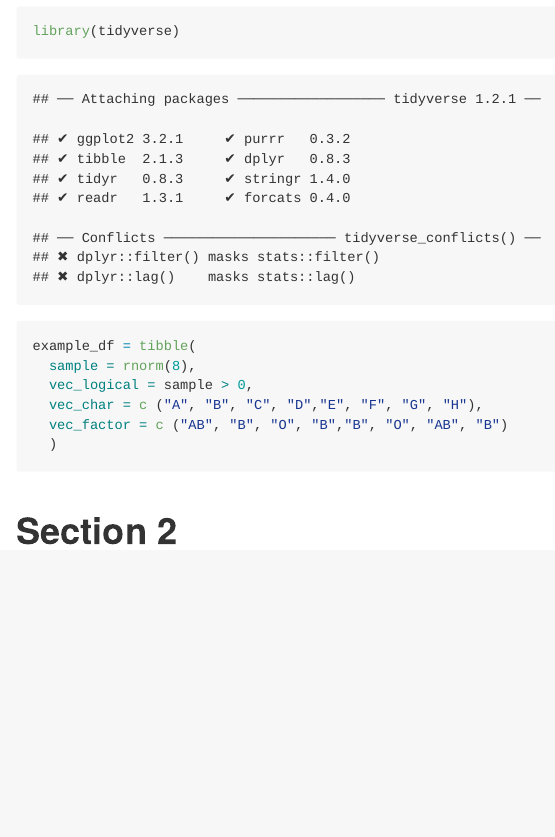
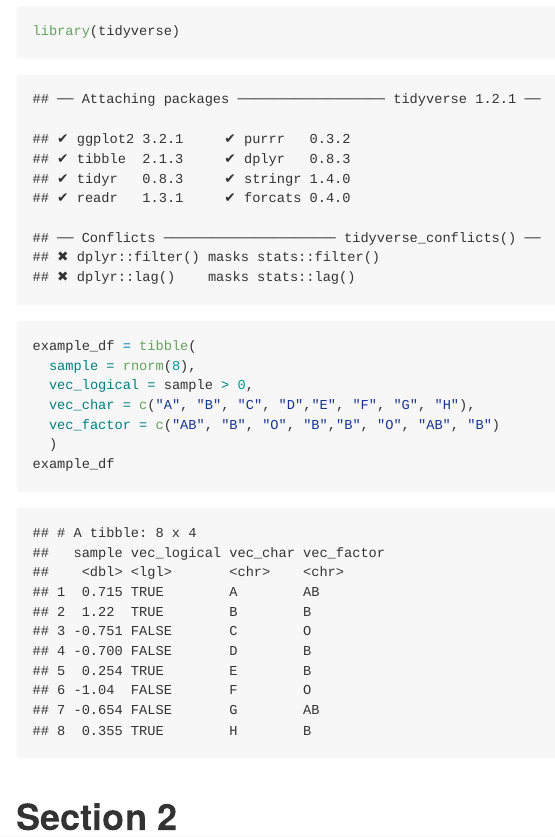
Before and after one commit to wkygczhhl82630965/p8105_hw1_kw2873, an R Markdown document (p8105_hw1_kw2873.Rmd): the page in a window 1100 px wide, from 270 px down. The pictures show the output file p8105_hw1_kw2873.md that the author committed with the source, drawn offline in the style of GitHub.

Commit message:
updated problem 1 showing the data fram in rmd

````diff
--- a/p8105_hw1_kw2873.Rmd
+++ b/p8105_hw1_kw2873.Rmd
@@ -15,9 +15,11 @@ library(tidyverse)
 example_df = tibble(
   sample = rnorm(8),
   vec_logical = sample > 0,
-  vec_char = c ("A", "B", "C", "D","E", "F", "G", "H"),
-  vec_factor = c ("AB", "B", "O", "B","B", "O", "AB", "B")
+  vec_char = c("A", "B", "C", "D","E", "F", "G", "H"),
+  vec_factor = c("AB", "B", "O", "B","B", "O", "AB", "B")
   )
+example_df
+
 ```
 
 # Section 2
````
Also changed, not shown: p8105_hw1_kw2873.md.
